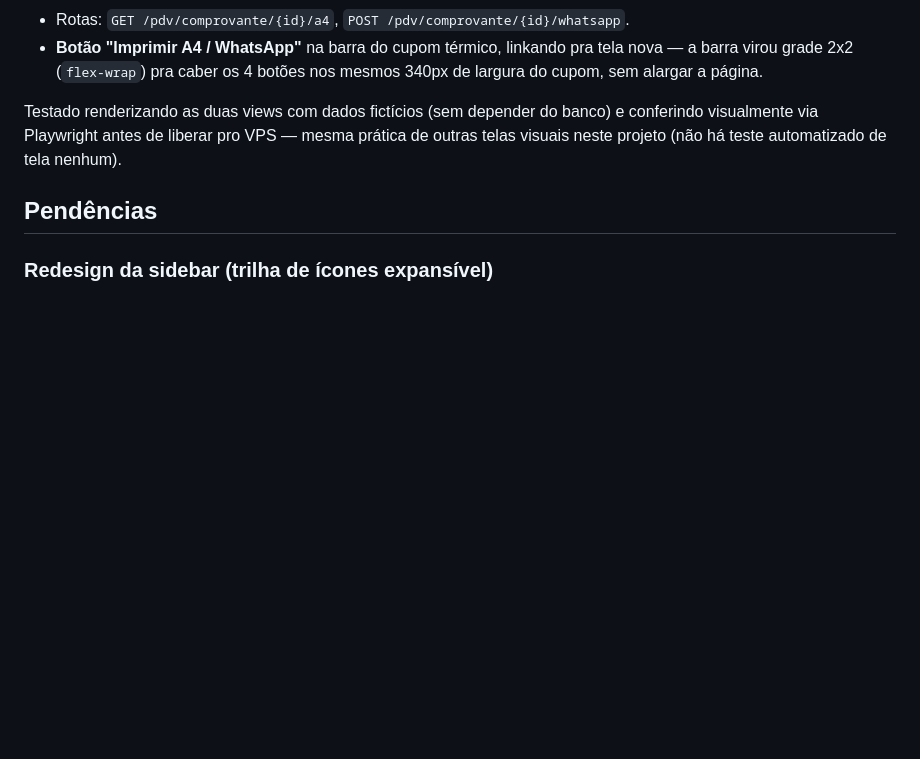
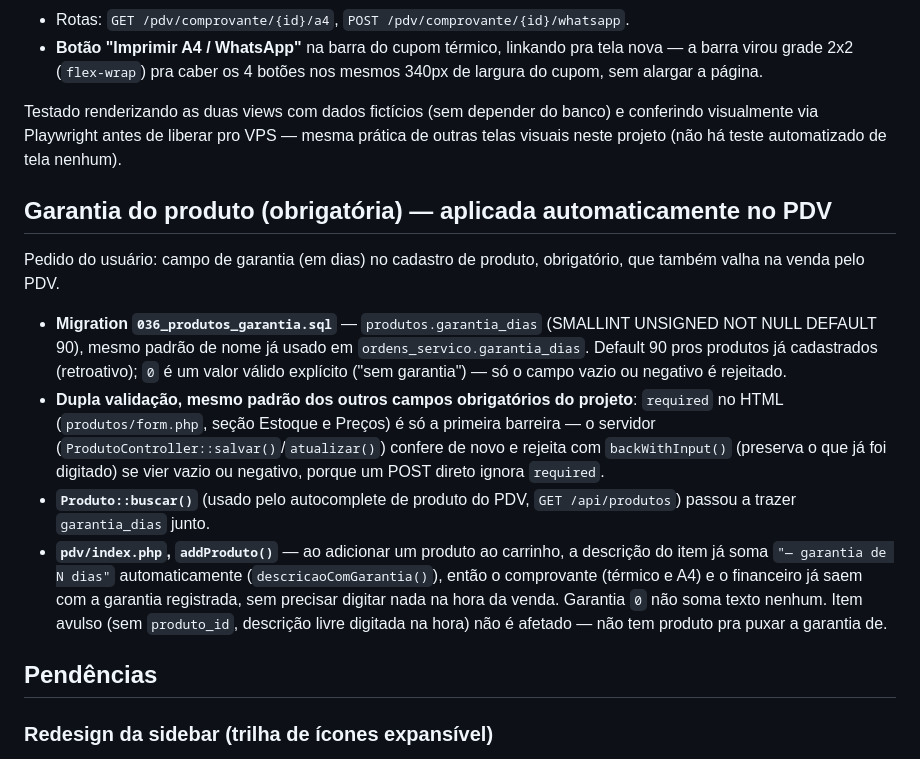
Before and after one commit to albertofabiano/oficina-eletro, a Markdown page: CLAUDE.md, the part around the change. Drawn GitHub-style; blank space fills up the shorter version.

Commit message:
Documenta garantia obrigatória de produto em CLAUDE.md
Co-Authored-By: Claude Sonnet 5 <noreply@anthropic.com>
Claude-Session: https://claude.ai/code/session_01RorHHJ5GQ6XnbARFEupP3t

```diff
--- a/CLAUDE.md
+++ b/CLAUDE.md
@@ -920,6 +920,29 @@ Testado renderizando as duas views com dados fictícios (sem depender do banco)
 visualmente via Playwright antes de liberar pro VPS — mesma prática de outras telas visuais
 neste projeto (não há teste automatizado de tela nenhum).
 
+## Garantia do produto (obrigatória) — aplicada automaticamente no PDV
+
+Pedido do usuário: campo de garantia (em dias) no cadastro de produto, obrigatório, que também
+valha na venda pelo PDV.
+
+- **Migration `036_produtos_garantia.sql`** — `produtos.garantia_dias` (SMALLINT UNSIGNED NOT
+  NULL DEFAULT 90), mesmo padrão de nome já usado em `ordens_servico.garantia_dias`. Default 90
+  pros produtos já cadastrados (retroativo); `0` é um valor válido explícito ("sem garantia") —
+  só o campo vazio ou negativo é rejeitado.
+- **Dupla validação, mesmo padrão dos outros campos obrigatórios do projeto**: `required` no
+  HTML (`produtos/form.php`, seção Estoque e Preços) é só a primeira barreira — o servidor
+  (`ProdutoController::salvar()`/`atualizar()`) confere de novo e rejeita com `backWithInput()`
+  (preserva o que já foi digitado) se vier vazio ou negativo, porque um POST direto ignora
+  `required`.
+- **`Produto::buscar()`** (usado pelo autocomplete de produto do PDV, `GET /api/produtos`)
+  passou a trazer `garantia_dias` junto.
+- **`pdv/index.php`, `addProduto()`** — ao adicionar um produto ao carrinho, a descrição do item
+  já soma `"— garantia de N dias"` automaticamente (`descricaoComGarantia()`), então o
+  comprovante (térmico e A4) e o financeiro já saem com a garantia registrada, sem precisar
+  digitar nada na hora da venda. Garantia `0` não soma texto nenhum. Item avulso (sem
+  `produto_id`, descrição livre digitada na hora) não é afetado — não tem produto pra puxar a
+  garantia de.
+
 ## Pendências
 
 ### Redesign da sidebar (trilha de ícones expansível)
```
